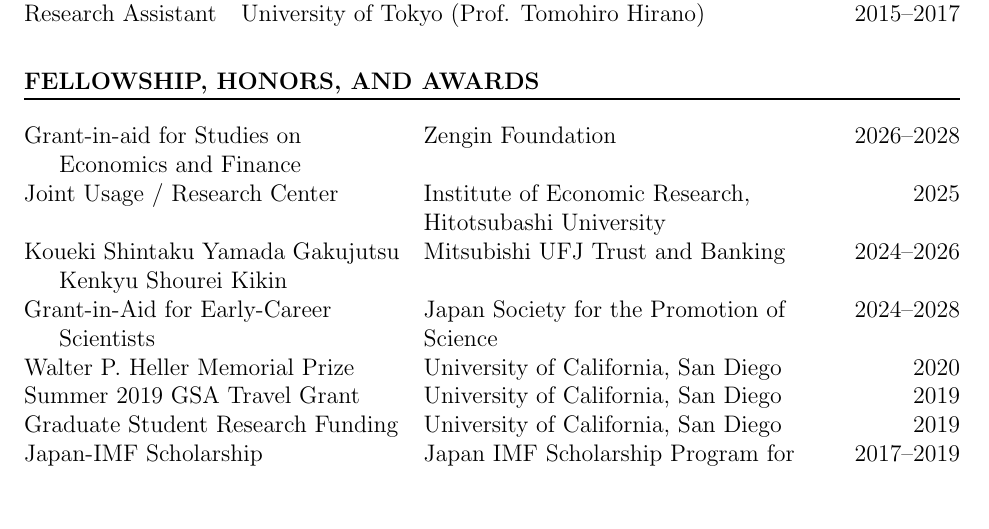
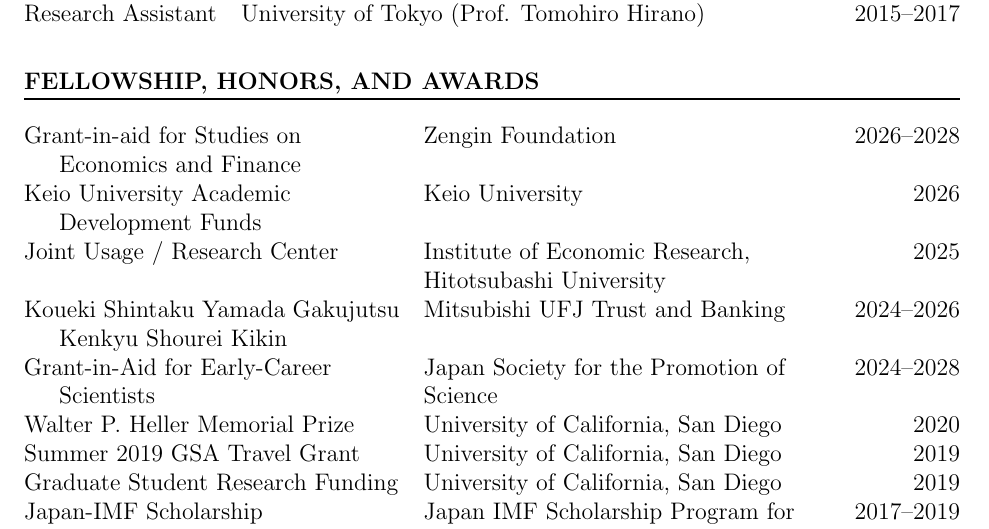
Before and after one commit to Shunsuke-Hori/CV, a LaTeX CV (CV.tex): part of page 2 of 4, cut so that both start at the same text, the shorter picture padded with empty space. Compiled offline with pdfLaTeX.

Commit message:
Add Keio academic development funds

```diff
--- a/CV.tex
+++ b/CV.tex
@@ -74,6 +74,7 @@
 \section*{FELLOWSHIP, HONORS, AND AWARDS}
 \begin{tabularx}{\linewidth}{@{}H Y R@{}}
 Grant-in-aid for Studies on Economics and Finance & Zengin Foundation & 2026--2028 \\
+Keio University Academic Development Funds & Keio University & 2026 \\
 Joint Usage / Research Center&Institute of Economic Research, Hitotsubashi University&2025\\
 Koueki Shintaku Yamada Gakujutsu Kenkyu Shourei Kikin&Mitsubishi UFJ Trust and Banking&2024--2026\\
 Grant-in-Aid for Early-Career Scientists&Japan Society for the Promotion of Science&2024--2028\\
```
Also changed, not shown: CV.pdf.
